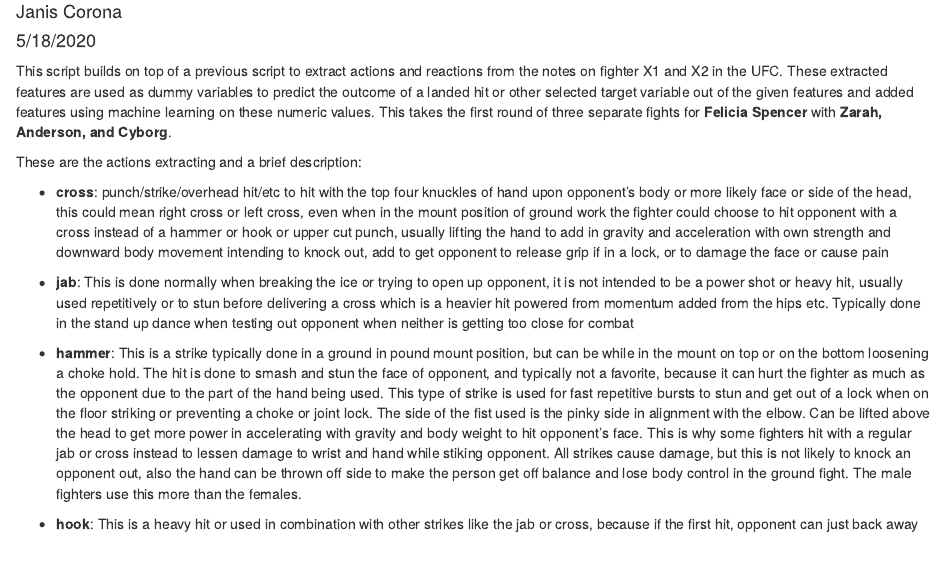
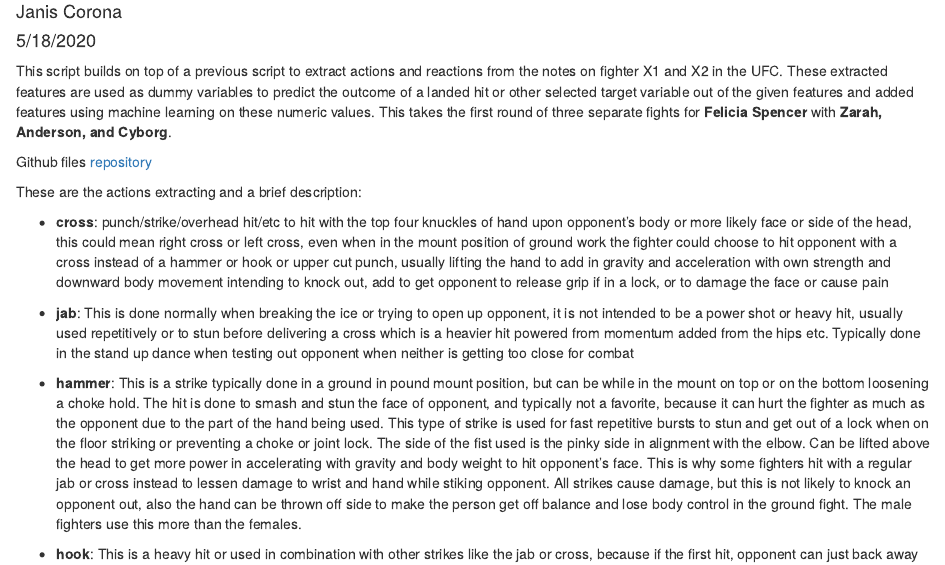
Before and after one commit to JanJanJan2018/UFC-ML-for-June-2020, an R Markdown document (UFC-june-2020-femalesGroundWorkAdded.Rmd): the page in a window 1100 px wide, from 110 px down. Rendered offline with R 4.5, knitr and Pandoc, with nearby package versions.

Commit message:
Add files via upload

```diff
--- a/UFC-june-2020-femalesGroundWorkAdded.Rmd
+++ b/UFC-june-2020-femalesGroundWorkAdded.Rmd
@@ -6,6 +6,8 @@ output: html_document
 ---
 
 This script builds on top of a previous script to extract actions and reactions from the notes on fighter X1 and X2 in the UFC. These extracted features are used as dummy variables to predict the outcome of a landed hit or other selected target variable out of the given features and added features using machine learning on these numeric values. This takes the first round of three separate fights for **Felicia Spencer** with **Zarah, Anderson, and Cyborg**.
+
+Github files [repository](https://github.com/JanJanJan2018/UFC-ML-for-June-2020)
 
 These are the actions extracting and a brief description:
 
```
Also changed, not shown: UFC-june-2020-femalesGroundWorkAdded.html (added).
